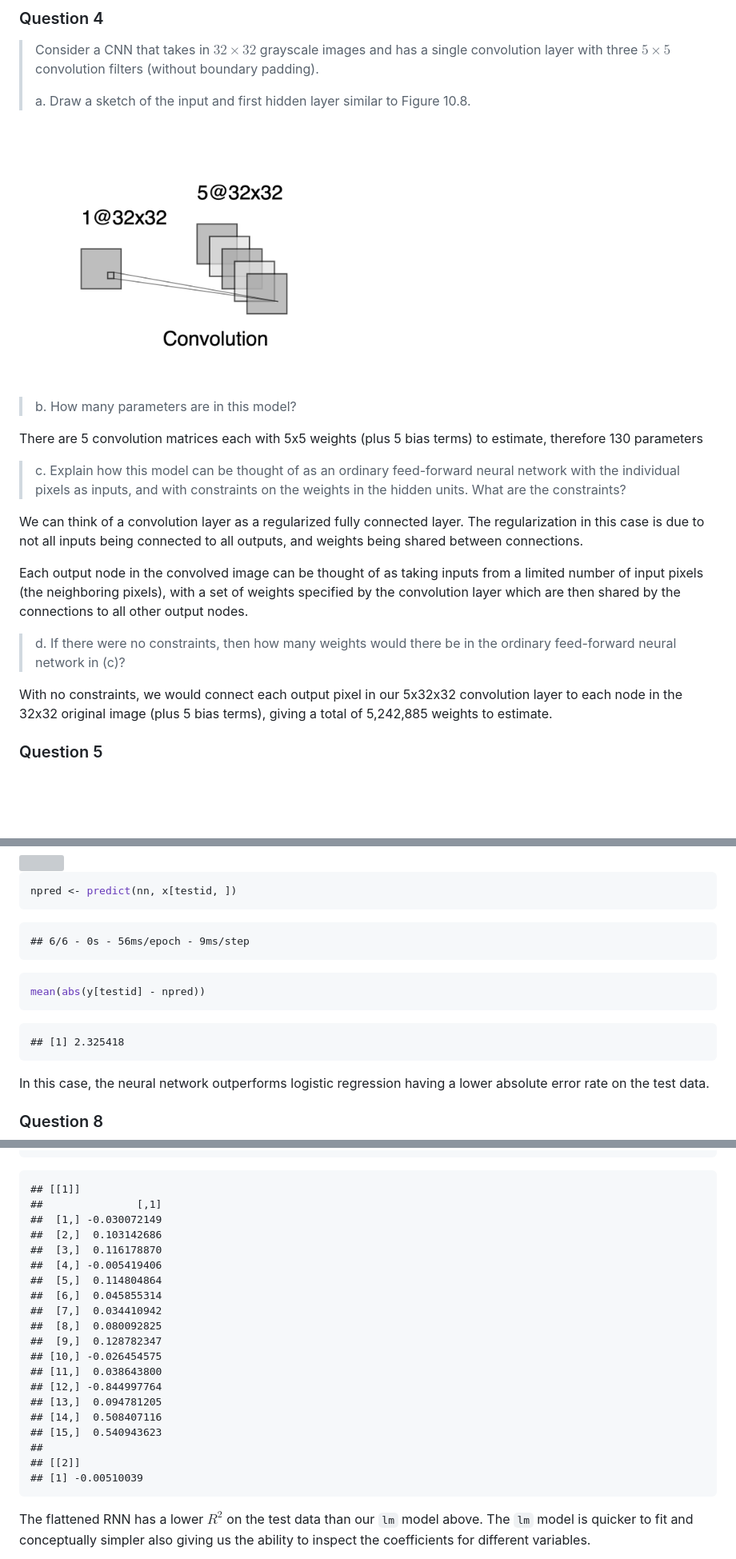
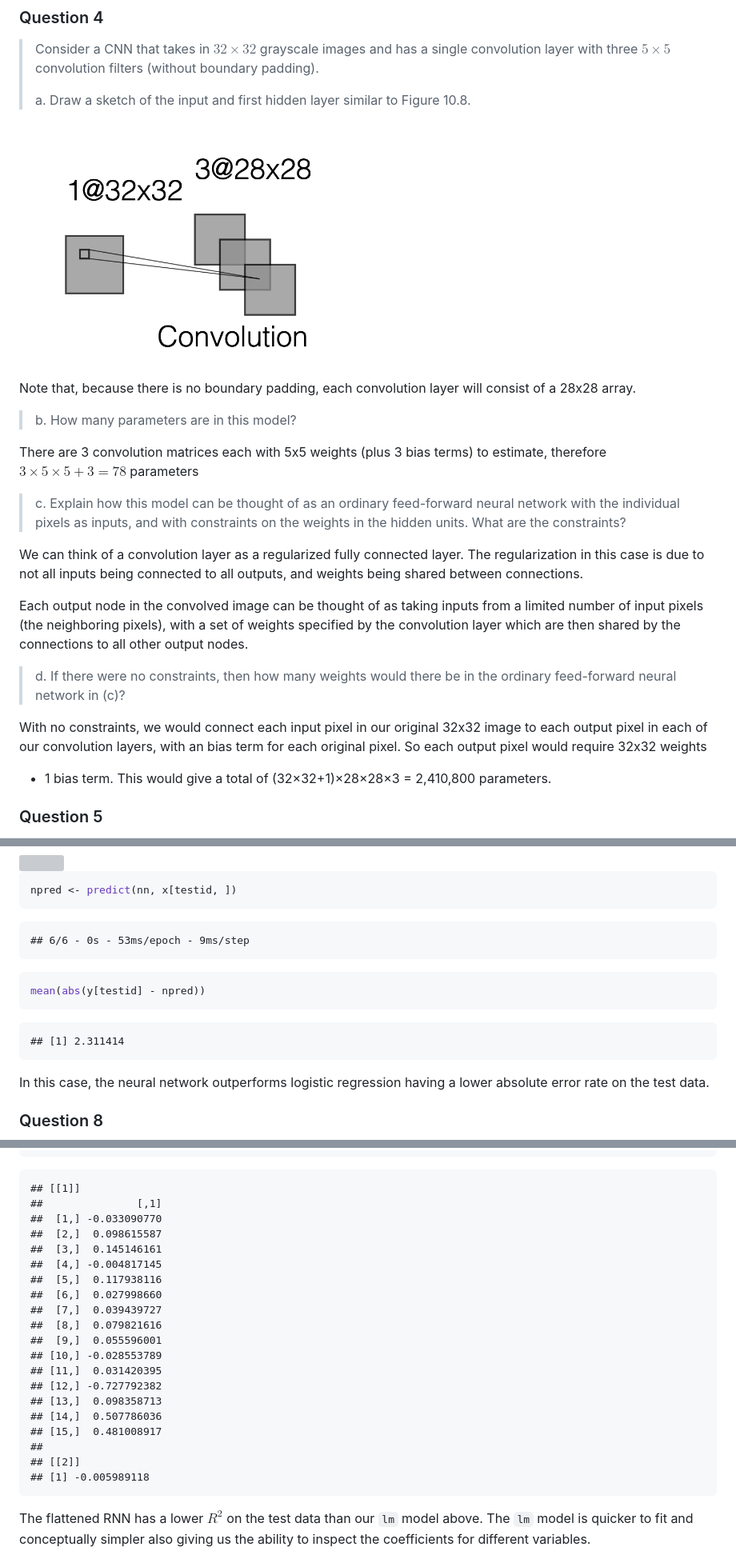
Before and after one commit to danhalligan/ISLRv2-solutions, a Markdown page: 10-deep-learning.md, 3 parts joined by grey strips. Shown at 80% size. GitHub-like rendering; pictures changed too: images/nn2.png; blank space fills up the shorter version; grey boxes are pictures that could not be loaded.

````diff
--- a/10-deep-learning.md
+++ b/10-deep-learning.md
@@ -215,10 +215,13 @@ When we take the negative of this, it is equivalent to 10.14 for two classes
 
 <img src="images/nn2.png" width="50%" />
 
+Note that, because there is no boundary padding, each convolution layer will
+consist of a 28x28 array.
+
 > b. How many parameters are in this model?
 
-There are 5 convolution matrices each with 5x5 weights (plus 5 bias terms) to
-estimate, therefore 130 parameters
+There are 3 convolution matrices each with 5x5 weights (plus 3 bias terms) to
+estimate, therefore $3 \times 5 \times 5 + 3 = 78$ parameters
 
 > c. Explain how this model can be thought of as an ordinary feed-forward
 > neural network with the individual pixels as inputs, and with constraints on
@@ -236,9 +239,11 @@ connections to all other output nodes.
 > d. If there were no constraints, then how many weights would there be in the
 > ordinary feed-forward neural network in (c)?
 
-With no constraints, we would connect each output pixel in our 5x32x32
-convolution layer to each node in the 32x32 original image (plus 5 bias terms),
-giving a total of 5,242,885 weights to estimate.
+With no constraints, we would connect each input pixel in our original 32x32
+image to each output pixel in each of our convolution layers, with an bias
+term for each original pixel. So each output pixel would require 32x32 weights
++ 1 bias term. This would give a total of (32×32+1)×28×28×3 = 2,410,800
+parameters.
 
 ### Question 5
 
@@ -393,7 +399,7 @@ npred <- predict(nn, x[testid, ])
 ```
 
 ```
-## 6/6 - 0s - 56ms/epoch - 9ms/step
+## 6/6 - 0s - 53ms/epoch - 9ms/step
 ```
 
 ``` r
@@ -401,7 +407,7 @@ mean(abs(y[testid] - npred))
 ```
 
 ```
-## [1] 2.325418
+## [1] 2.311414
 ```
 
 In this case, the neural network outperforms logistic regression having a lower
@@ -775,24 +779,24 @@ model$get_weights()
 ```
 ## [[1]]
 ##               [,1]
-##  [1,] -0.030072149
-##  [2,]  0.103142686
-##  [3,]  0.116178870
-##  [4,] -0.005419406
-##  [5,]  0.114804864
-##  [6,]  0.045855314
-##  [7,]  0.034410942
-##  [8,]  0.080092825
-##  [9,]  0.128782347
-## [10,] -0.026454575
-## [11,]  0.038643800
-## [12,] -0.844997764
-## [13,]  0.094781205
-## [14,]  0.508407116
-## [15,]  0.540943623
+##  [1,] -0.033090770
+##  [2,]  0.098615587
+##  [3,]  0.145146161
+##  [4,] -0.004817145
+##  [5,]  0.117938116
+##  [6,]  0.027998660
+##  [7,]  0.039439727
+##  [8,]  0.079821616
+##  [9,]  0.055596001
+## [10,] -0.028553789
+## [11,]  0.031420395
+## [12,] -0.727792382
+## [13,]  0.098358713
+## [14,]  0.507786036
+## [15,]  0.481008917
 ##
 ## [[2]]
-## [1] -0.00510039
+## [1] -0.005989118
 ```
 
 The flattened RNN has a lower $R^2$ on the test data than our `lm` model
````
Also changed, not shown: other parts of 10-deep-learning.md (+47 -52 lines), 03-linear-regression.md (+2 -2 lines), 05-resampling-methods.md (+1 -1 lines), 7 other files.
